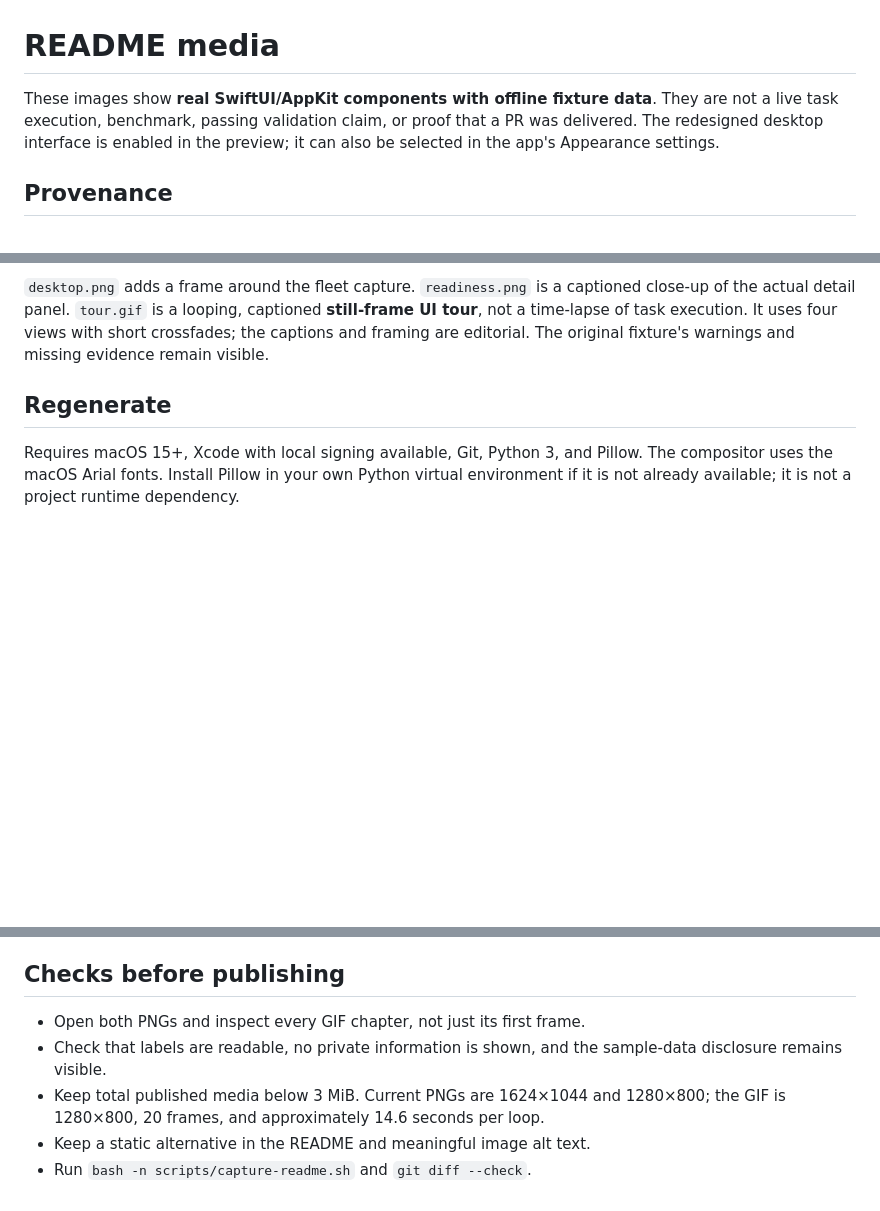
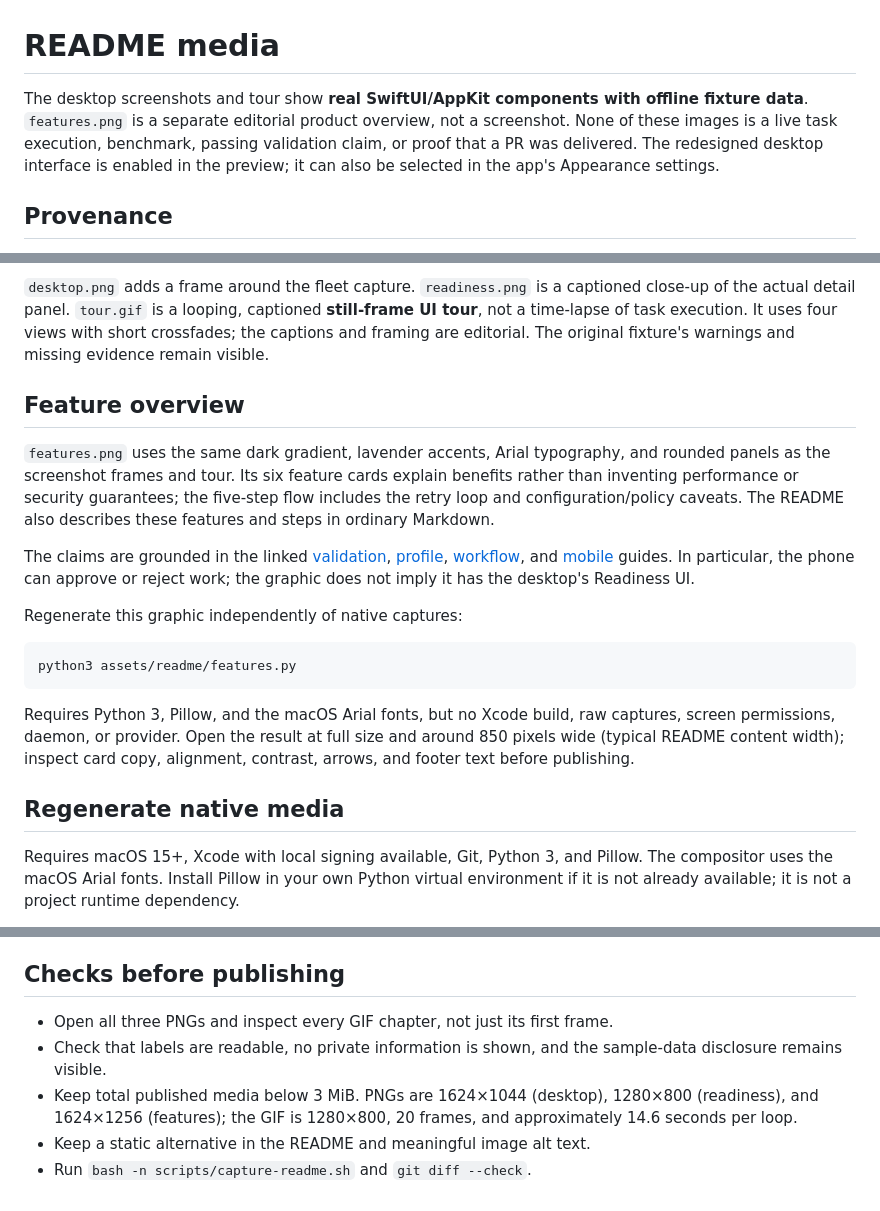
Before and after one commit to esbenwiberg/autopod, a Markdown page: assets/readme/README.md, 3 parts joined by grey strips. GitHub-like rendering; blank space fills up the shorter version.

Commit message:
docs: sell the why and how with a matching feature graphic

````diff
--- a/assets/readme/README.md
+++ b/assets/readme/README.md
@@ -1,8 +1,9 @@
 # README media
 
-These images show **real SwiftUI/AppKit components with offline fixture data**.
-They are not a live task execution, benchmark, passing validation claim, or
-proof that a PR was delivered. The redesigned desktop interface is enabled in
+The desktop screenshots and tour show **real SwiftUI/AppKit components with
+offline fixture data**. `features.png` is a separate editorial product overview,
+not a screenshot. None of these images is a live task execution, benchmark,
+passing validation claim, or proof that a PR was delivered. The redesigned desktop interface is enabled in
 the preview; it can also be selected in the app's Appearance settings.
 
 ## Provenance
@@ -24,7 +25,31 @@ captioned **still-frame UI tour**, not a time-lapse of task execution. It uses
 four views with short crossfades; the captions and framing are editorial.
 The original fixture's warnings and missing evidence remain visible.
 
-## Regenerate
+## Feature overview
+
+`features.png` uses the same dark gradient, lavender accents, Arial typography,
+and rounded panels as the screenshot frames and tour. Its six feature cards
+explain benefits rather than inventing performance or security guarantees;
+the five-step flow includes the retry loop and configuration/policy caveats.
+The README also describes these features and steps in ordinary Markdown.
+
+The claims are grounded in the linked [validation](../../docs/reference/validation.md),
+[profile](../../docs/reference/profiles.md), [workflow](../../docs/reference/cli.md),
+and [mobile](../../docs/mobile.md) guides. In particular, the phone can approve or
+reject work; the graphic does not imply it has the desktop's Readiness UI.
+
+Regenerate this graphic independently of native captures:
+
+```bash
+python3 assets/readme/features.py
+```
+
+Requires Python 3, Pillow, and the macOS Arial fonts, but no Xcode build, raw
+captures, screen permissions, daemon, or provider. Open the result at full size
+and around 850 pixels wide (typical README content width); inspect card copy,
+alignment, contrast, arrows, and footer text before publishing.
+
+## Regenerate native media
 
 Requires macOS 15+, Xcode with local signing available, Git, Python 3, and Pillow.
 The compositor uses the macOS Arial fonts. Install Pillow in your own Python
@@ -56,10 +81,11 @@ durations are time-relative and need not be byte-identical on regeneration.
 
 ## Checks before publishing
 
-- Open both PNGs and inspect every GIF chapter, not just its first frame.
+- Open all three PNGs and inspect every GIF chapter, not just its first frame.
 - Check that labels are readable, no private information is shown, and the
   sample-data disclosure remains visible.
-- Keep total published media below 3 MiB. Current PNGs are 1624×1044 and 1280×800;
-  the GIF is 1280×800, 20 frames, and approximately 14.6 seconds per loop.
+- Keep total published media below 3 MiB. PNGs are 1624×1044 (desktop),
+  1280×800 (readiness), and 1624×1256 (features); the GIF is 1280×800, 20 frames,
+  and approximately 14.6 seconds per loop.
 - Keep a static alternative in the README and meaningful image alt text.
 - Run `bash -n scripts/capture-readme.sh` and `git diff --check`.
````
Also changed, not shown: README.md (+41 -18 lines), assets/readme/features.png (added), 1 other file.
